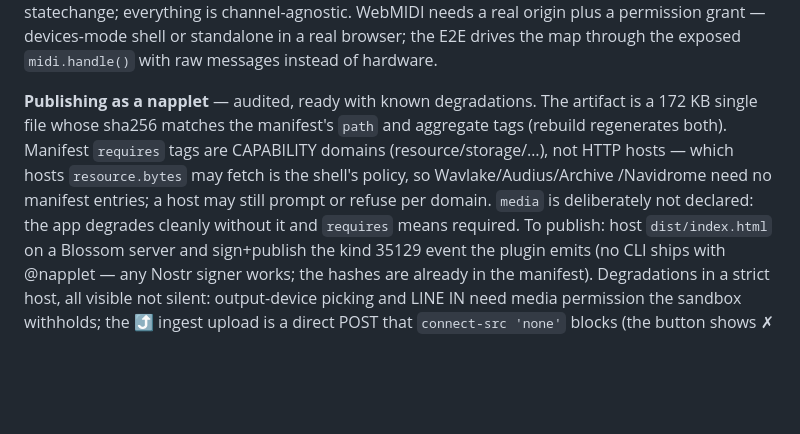
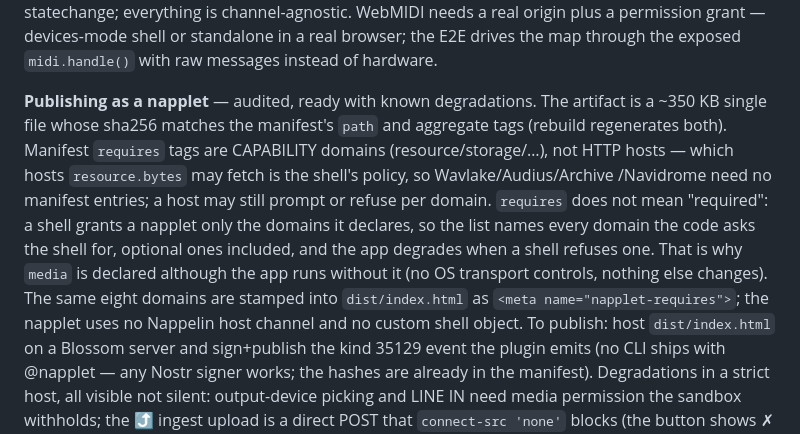
Before and after one commit to labsBIMbeam/DjDavidClanker, a Markdown page: HANDOFF.md, the part around the change. GitHub-like rendering; blank space fills up the shorter version.

```diff
--- a/HANDOFF.md
+++ b/HANDOFF.md
@@ -513,13 +513,18 @@ devices-mode shell or standalone in a real browser; the E2E drives the map
 through the exposed `midi.handle()` with raw messages instead of hardware.
 
 **Publishing as a napplet** — audited, ready with known degradations. The
-artifact is a 172 KB single file whose sha256 matches the manifest's `path`
+artifact is a ~350 KB single file whose sha256 matches the manifest's `path`
 and aggregate tags (rebuild regenerates both). Manifest `requires` tags are
 CAPABILITY domains (resource/storage/…), not HTTP hosts — which hosts
 `resource.bytes` may fetch is the shell's policy, so Wavlake/Audius/Archive
 /Navidrome need no manifest entries; a host may still prompt or refuse per
-domain. `media` is deliberately not declared: the app degrades cleanly
-without it and `requires` means required. To publish: host `dist/index.html`
+domain. `requires` does not mean "required": a shell grants a napplet only
+the domains it declares, so the list names every domain the code asks the
+shell for, optional ones included, and the app degrades when a shell refuses
+one. That is why `media` is declared although the app runs without it (no OS
+transport controls, nothing else changes). The same eight domains are stamped
+into `dist/index.html` as `<meta name="napplet-requires">`; the napplet uses
+no Nappelin host channel and no custom shell object. To publish: host `dist/index.html`
 on a Blossom server and sign+publish the kind 35129 event the plugin emits
 (no CLI ships with @napplet — any Nostr signer works; the hashes are already
 in the manifest). Degradations in a strict host, all visible not silent:
```
Also changed, not shown: README.md (+7 -3 lines).
